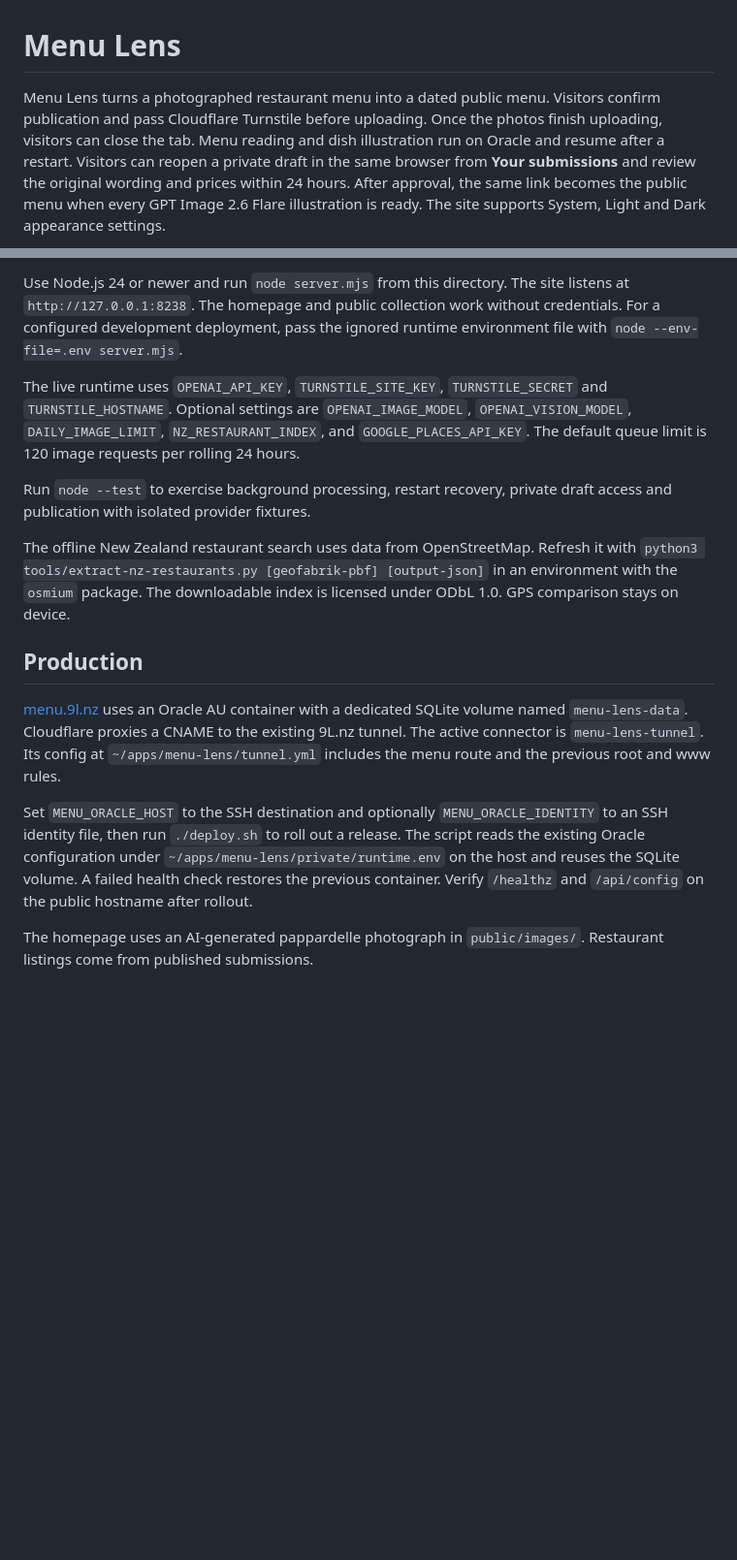
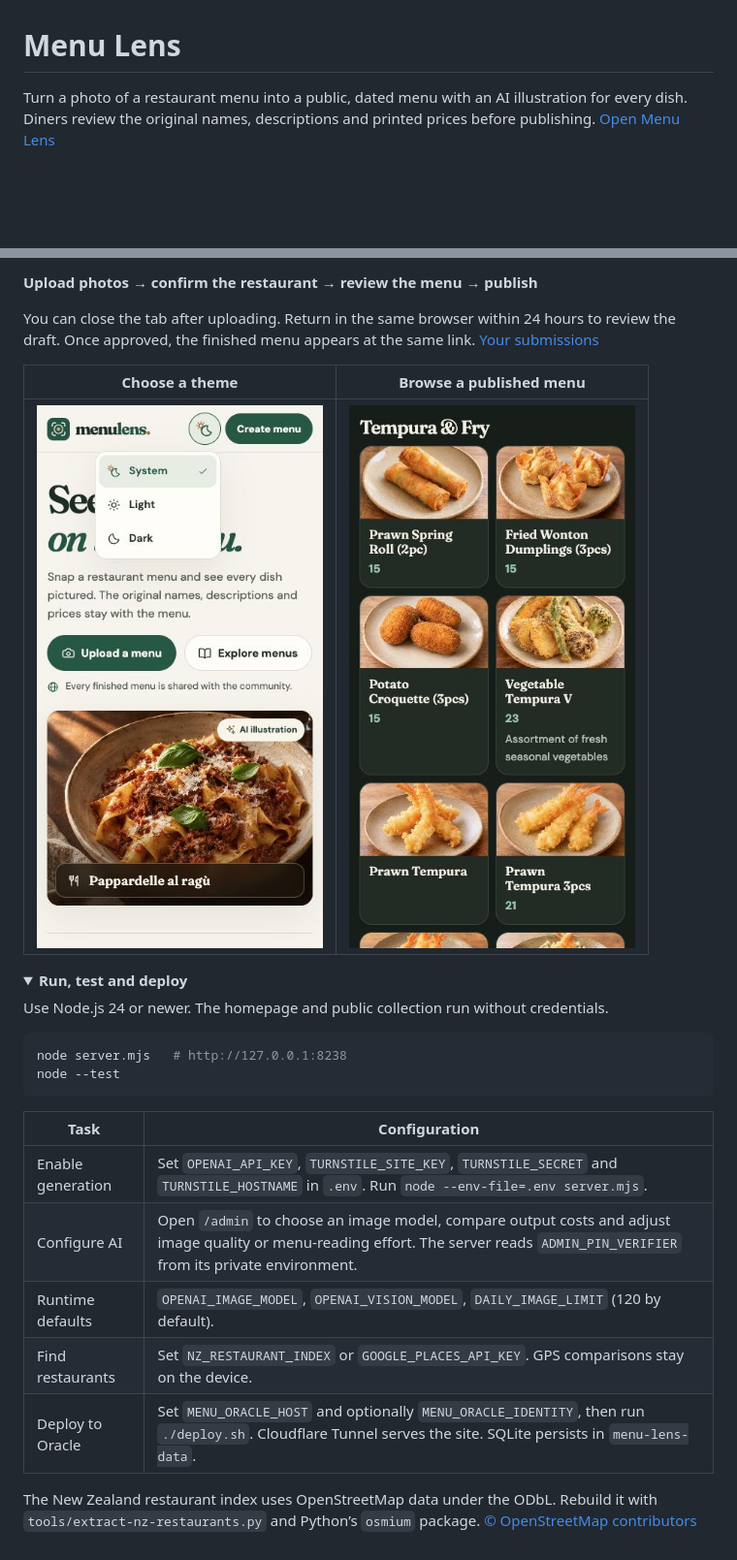
Before and after one commit to lisenhuang/menu-lens, a Markdown page: README.md, 2 parts joined by grey strips. Shown at 97% size. Rendered like a GitHub page; pictures changed too: docs/screenshots/appearance.jpg (added), docs/screenshots/published-menu.jpg (added); folded sections open; blank space fills up the shorter version.

````diff
--- a/README.md
+++ b/README.md
@@ -1,4 +1,4 @@
 # Menu Lens
 
-Menu Lens turns a photographed restaurant menu into a dated public menu. Visitors confirm publication and pass Cloudflare Turnstile before uploading. Once the photos finish uploading, visitors can close the tab. Menu reading and dish illustration run on Oracle and resume after a restart. Visitors can reopen a private draft in the same browser from **Your submissions** and review the original wording and prices within 24 hours. After approval, the same link becomes the public menu when every GPT Image 2.6 Flare illustration is ready. The site supports System, Light and Dark appearance settings.
+Turn a photo of a restaurant menu into a public, dated menu with an AI illustration for every dish. Diners review the original names, descriptions and printed prices before publishing. [Open Menu Lens](https://menu.9l.nz/)
 
@@ -6,16 +6,30 @@ Menu Lens turns a photographed restaurant menu into a dated public menu. Visitor
 
-Use Node.js 24 or newer and run `node server.mjs` from this directory. The site listens at `http://127.0.0.1:8238`. The homepage and public collection work without credentials. For a configured development deployment, pass the ignored runtime environment file with `node --env-file=.env server.mjs`.
+**Upload photos → confirm the restaurant → review the menu → publish**
 
-The live runtime uses `OPENAI_API_KEY`, `TURNSTILE_SITE_KEY`, `TURNSTILE_SECRET` and `TURNSTILE_HOSTNAME`. Optional settings are `OPENAI_IMAGE_MODEL`, `OPENAI_VISION_MODEL`, `DAILY_IMAGE_LIMIT`, `NZ_RESTAURANT_INDEX`, and `GOOGLE_PLACES_API_KEY`. The default queue limit is 120 image requests per rolling 24 hours.
+You can close the tab after uploading. Return in the same browser within 24 hours to review the draft. Once approved, the finished menu appears at the same link. [Your submissions](https://menu.9l.nz/submissions)
 
-Run `node --test` to exercise background processing, restart recovery, private draft access and publication with isolated provider fixtures.
+| Choose a theme | Browse a published menu |
+| :---: | :---: |
+| <img src="docs/screenshots/appearance.jpg" width="300" alt="Mobile theme picker with System selected and Light and Dark available"> | <img src="docs/screenshots/published-menu.jpg" width="300" alt="Published menu on a phone showing illustrated dishes and printed prices"> |
 
-The offline New Zealand restaurant search uses data from OpenStreetMap. Refresh it with `python3 tools/extract-nz-restaurants.py [geofabrik-pbf] [output-json]` in an environment with the `osmium` package. The downloadable index is licensed under ODbL 1.0. GPS comparison stays on device.
+<details>
+<summary><strong>Run, test and deploy</strong></summary>
 
-## Production
+Use Node.js 24 or newer. The homepage and public collection run without credentials.
 
-[menu.9l.nz](https://menu.9l.nz/) uses an Oracle AU container with a dedicated SQLite volume named `menu-lens-data`. Cloudflare proxies a CNAME to the existing 9L.nz tunnel. The active connector is `menu-lens-tunnel`. Its config at `~/apps/menu-lens/tunnel.yml` includes the menu route and the previous root and www rules.
+```sh
+node server.mjs   # http://127.0.0.1:8238
+node --test
+```
 
-Set `MENU_ORACLE_HOST` to the SSH destination and optionally `MENU_ORACLE_IDENTITY` to an SSH identity file, then run `./deploy.sh` to roll out a release. The script reads the existing Oracle configuration under `~/apps/menu-lens/private/runtime.env` on the host and reuses the SQLite volume. A failed health check restores the previous container. Verify `/healthz` and `/api/config` on the public hostname after rollout.
+| Task | Configuration |
+| --- | --- |
+| Enable generation | Set `OPENAI_API_KEY`, `TURNSTILE_SITE_KEY`, `TURNSTILE_SECRET` and `TURNSTILE_HOSTNAME` in `.env`. Run `node --env-file=.env server.mjs`. |
+| Configure AI | Open `/admin` to choose an image model, compare output costs and adjust image quality or menu-reading effort. The server reads `ADMIN_PIN_VERIFIER` from its private environment. |
+| Runtime defaults | `OPENAI_IMAGE_MODEL`, `OPENAI_VISION_MODEL`, `DAILY_IMAGE_LIMIT` (120 by default). |
+| Find restaurants | Set `NZ_RESTAURANT_INDEX` or `GOOGLE_PLACES_API_KEY`. GPS comparisons stay on the device. |
+| Deploy to Oracle | Set `MENU_ORACLE_HOST` and optionally `MENU_ORACLE_IDENTITY`, then run `./deploy.sh`. Cloudflare Tunnel serves the site. SQLite persists in `menu-lens-data`. |
 
-The homepage uses an AI-generated pappardelle photograph in `public/images/`. Restaurant listings come from published submissions.
+The New Zealand restaurant index uses OpenStreetMap data under the ODbL. Rebuild it with `tools/extract-nz-restaurants.py` and Python’s `osmium` package. [© OpenStreetMap contributors](https://www.openstreetmap.org/copyright)
+
+</details>
````
Also changed, not shown: other parts of README.md (+1 -1 lines), docs/screenshots/home.jpg (added), 12 other files.
